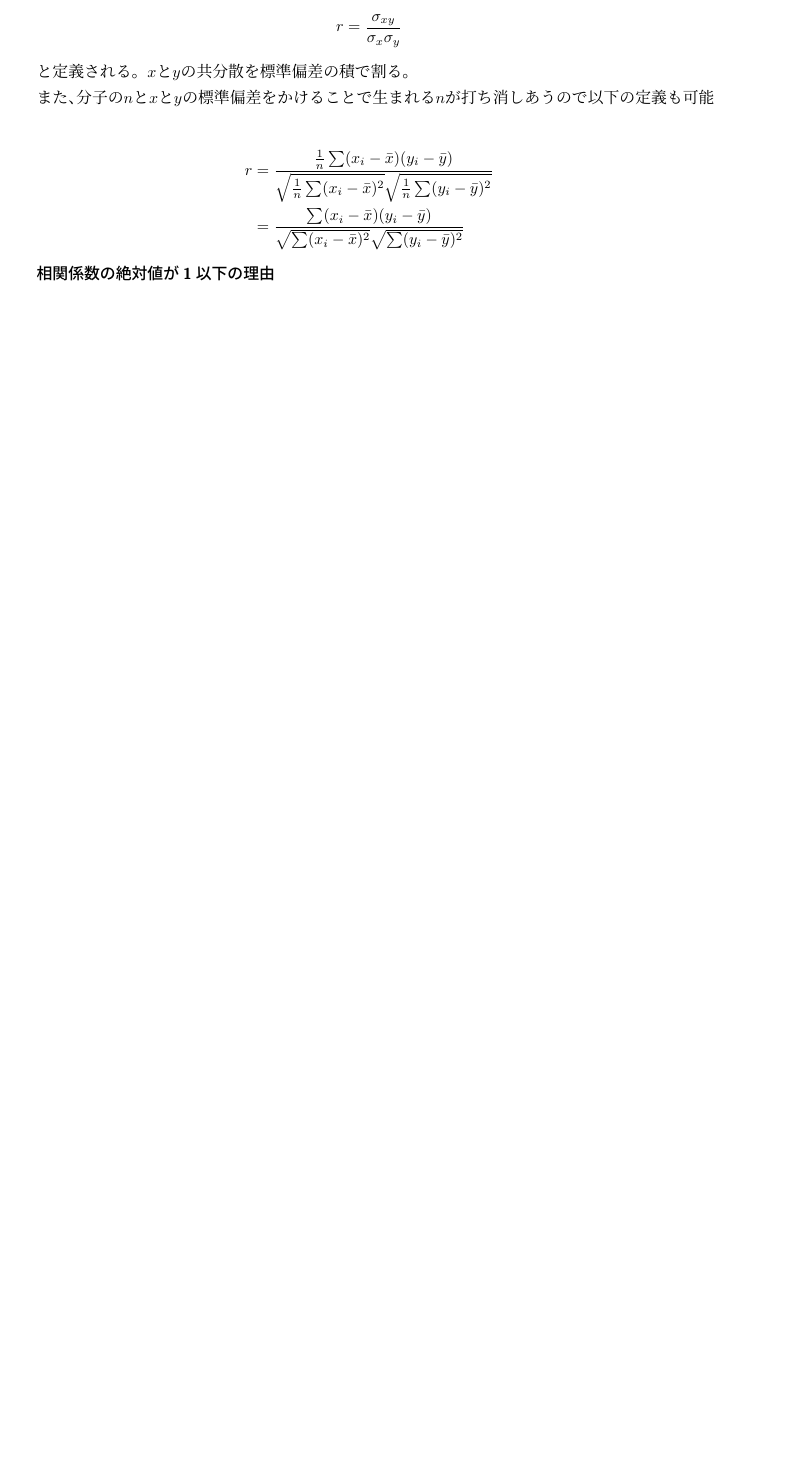
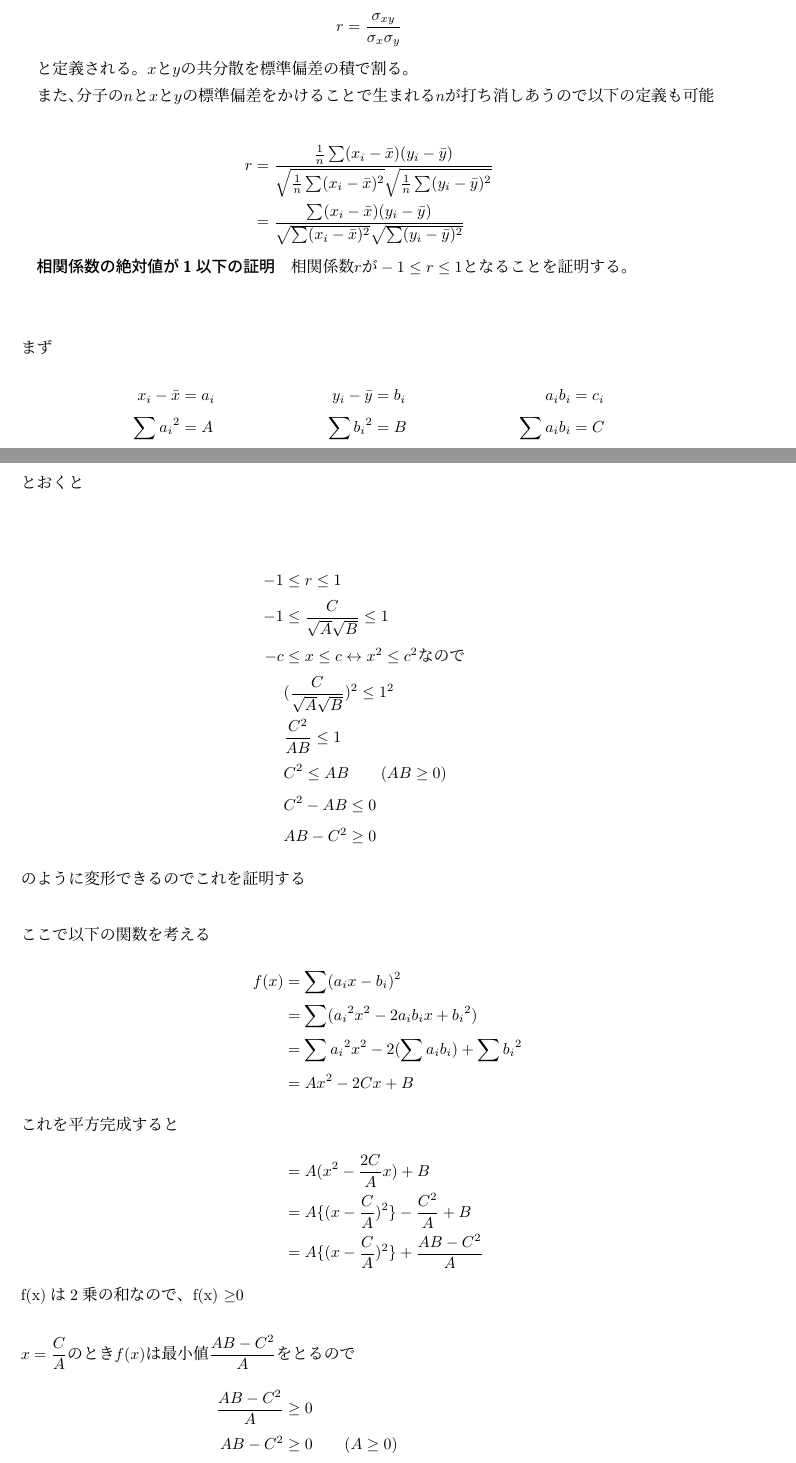
Before and after one commit to ymgyt/mathnote, a LaTeX document (note.tex, which reads src/statistics.tex): part of page 2 of 2 before the commit and two parts of pages 2 and 3 of 4 after it, the two joined at a grey line, cut so that both start at the same text, the shorter picture padded with empty space. The pictures show the PDF file out/note.pdf that the author committed with the source.

Commit message:
相関係数の証明を追加

```diff
--- a/src/statistics.tex
+++ b/src/statistics.tex
@@ -43,13 +45,47 @@ $また、分子のnとxとyの標準偏差をかけることで生まれるnが
 \begin{align*}
     r &= \frac
         {\frac{1}{n} \sum (x_i - \bar{x})(y_i - \bar{y}) }
-        { \sqrt{\frac{1}{n} \sum (x_i - \bar{x})^2}  \sqrt{\frac{1}{n} \sum (y_i - \bar{y})^2}} \\
+        {\sqrt{\frac{1}{n} \sum (x_i - \bar{x})^2} \sqrt{\frac{1}{n} \sum (y_i - \bar{y})^2}} \\
       &= \frac
         {\sum (x_i - \bar{x})(y_i - \bar{y})}
-        { \sqrt{\sum (x_i - \bar{x})^2} \sqrt{\sum (y_i - \bar{y})^2}}
+        {\sqrt{\sum (x_i - \bar{x})^2} \sqrt{\sum (y_i - \bar{y})^2}}
 \end{align*}
 
-\paragraph{相関係数の絶対値が1以下の理由}
+\paragraph{相関係数の絶対値が1以下の証明}
+
+$相関係数rが -1 \leq r \leq 1となることを証明する。$
+
+\begin{align*}
+    \intertext{まず}
+    x_i - \bar{x} &= a_i &   y_i - \bar{y} &= b_i  & a_i b_i &= c_i \\
+    \sum {a_i}^2 &= A    &  \sum {b_i}^2 &= B      & \sum a_i b_i &= C \\
+    \intertext{とおくと}
+\end{align*}
+\begin{align*}
+    -1 &\leq r \leq 1 \\
+    -1 &\leq \frac {C}{\sqrt{A} \sqrt{B}} \leq 1 \\
+    -c &\leq x \leq c \leftrightarrow x^2 \leq c^2 なので \\
+    &(\frac{C}{\sqrt{A}\sqrt{B}})^2 \leq 1^2 \\
+    &\frac{C^2}{AB} \leq 1 \\
+    &C^2 \leq AB \qquad(AB \geq 0) \\
+    &C^2 - AB \leq 0 \\
+    &AB - C^2 \geq 0
+    \intertext{のように変形できるのでこれを証明する}
+    \intertext{ここで以下の関数を考える}
+    f(x) &= \sum (a_i x - b_i)^2 \\
+    &= \sum ({a_i}^2 x^2 -2a_i b_i x + {b_i}^2) \\
+    &= \sum {a_i}^2 x^2 -2(\sum a_i b_i) + \sum {b_i}^2 \\
+    &= Ax^2 -2Cx + B
+    \intertext{これを平方完成すると}
+    &= A(x^2 - \frac{2C}{A}x) + B \\
+    &= A\{ (x - \frac{C}{A})^2 \} - \frac{C^2}{A} + B \\
+    &= A\{ (x - \frac{C}{A})^2 \} + \frac{AB - C^2}{A} \\
+    \intertext{f(x)は2乗の和なので、f(x) \geq 0}
+    \intertext{$x = \dfrac{C}{A}のときf(x)は最小値 \dfrac{AB - C^2}{A}をとるので$}
+    \frac{AB - C^2}{A} &\geq 0 \\
+    AB - C^2 &\geq 0 \qquad (A \geq 0)
+    \intertext{となり、証明できた。}
+\end{align*}
 
 \end{document}
 \fi
```
Also changed, not shown: note.pdf (added), out/note.pdf, src/statistics.pdf (added), src/statistics.tex (4 more changed lines).
